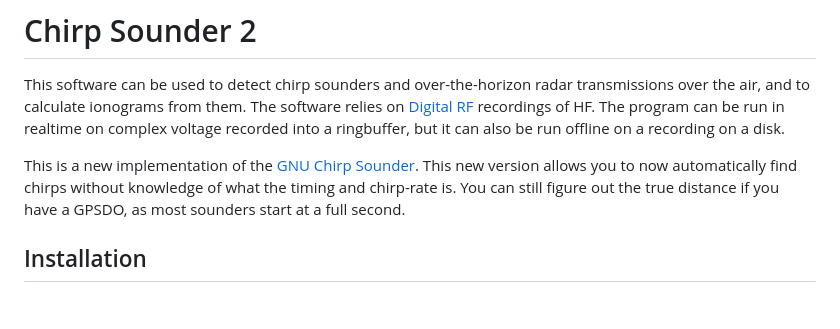
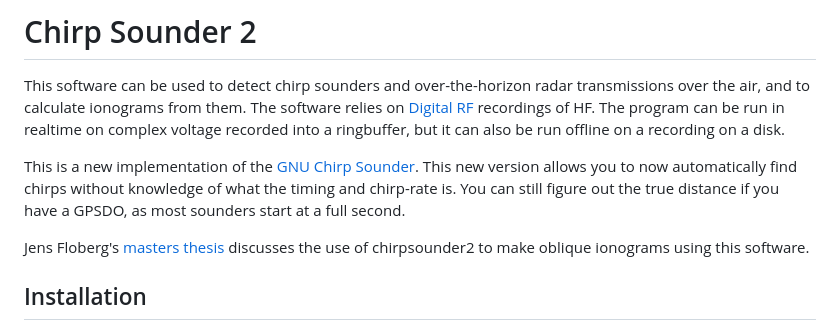
Before and after one commit to jvierine/chirpsounder2, a Markdown page: README.md, the part around the change. Drawn GitHub-style; blank space fills up the shorter version.

```diff
--- a/README.md
+++ b/README.md
@@ -3,6 +3,8 @@
 This software can be used to detect chirp sounders and over-the-horizon radar transmissions over the air, and to calculate ionograms from them. The software relies on <a href="https://github.com/MITHaystack/digital_rf">Digital RF</a> recordings of HF. The program can be run in realtime on complex voltage recorded into a ringbuffer, but it can also be run offline on a recording on a disk.
 
 This is a new implementation of the <a href="https://github.com/jvierine/chirpsounder">GNU Chirp Sounder</a>. This new version allows you to now automatically find chirps without knowledge of what the timing and chirp-rate is. You can still figure out the true distance if you have a GPSDO, as most sounders start at a full second.
+
+Jens Floberg's <a href="https://munin.uit.no/handle/10037/25828">masters thesis</a> discusses the use of chirpsounder2 to make oblique ionograms using this software.
 
 ## Installation
 See dependencies.txt for instructions on how to build the dependencies (tested on Ubuntu 18 & 20)
```
